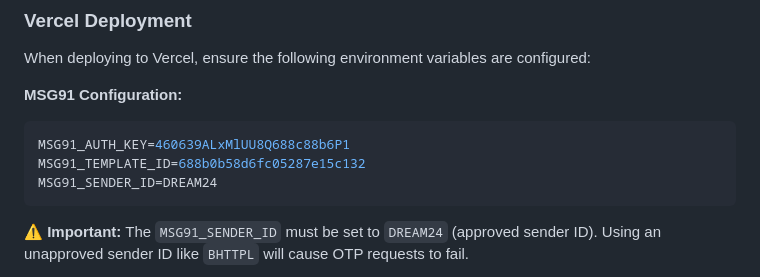
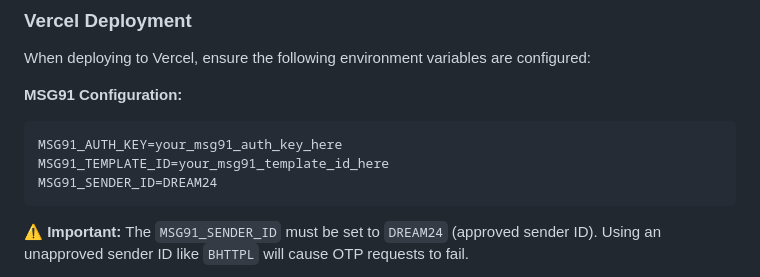
Before and after one commit to saurabhikulkarni/brighthex-dream-24-7-backend, a Markdown page: README.md, the part around the change. Rendered like a GitHub page.

Commit message:
Replace actual API keys with placeholders in deployment notes
Co-authored-by: saurabhikulkarni <68339800+saurabhikulkarni@users.noreply.github.com>

````diff
--- a/README.md
+++ b/README.md
@@ -181,8 +181,8 @@ When deploying to Vercel, ensure the following environment variables are configu
 
 **MSG91 Configuration:**
 ```env
-MSG91_AUTH_KEY=460639ALxMlUU8Q688c88b6P1
-MSG91_TEMPLATE_ID=688b0b58d6fc05287e15c132
+MSG91_AUTH_KEY=your_msg91_auth_key_here
+MSG91_TEMPLATE_ID=your_msg91_template_id_here
 MSG91_SENDER_ID=DREAM24
 ```
 
````
